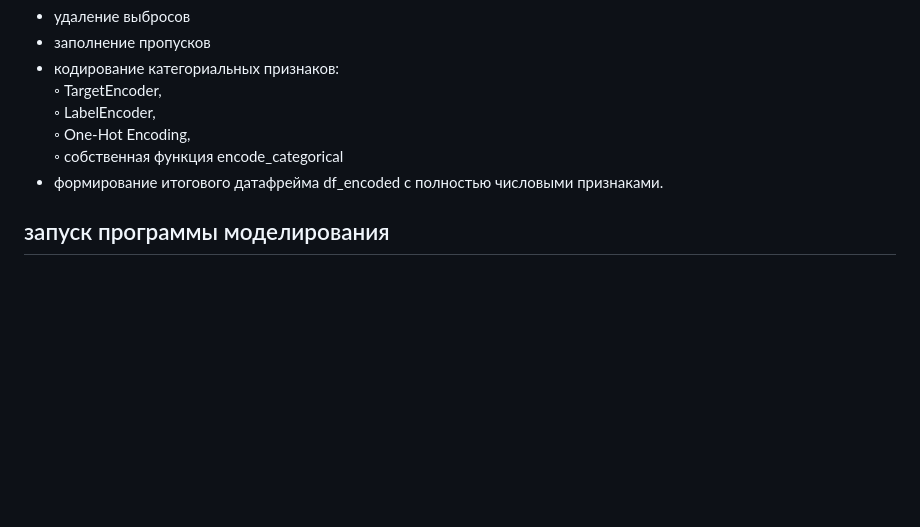
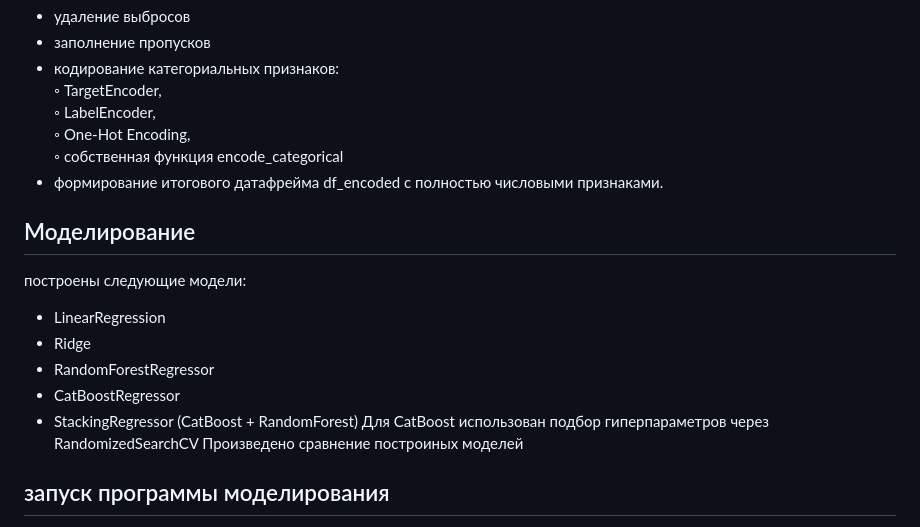
Before and after one commit to mouse65/final_project, a Markdown page: README.md, the part around the change. GitHub-like rendering; blank space fills up the shorter version.

```diff
--- a/README.md
+++ b/README.md
@@ -42,6 +42,15 @@ ML‑модель + веб‑сервис для автоматической о
   ◦ One‑Hot Encoding,
   ◦ собственная функция encode_categorical
 - формирование итогового датафрейма df_encoded с полностью числовыми признаками.
+## Моделирование
+построены следующие модели:
+- LinearRegression
+- Ridge
+- RandomForestRegressor
+- CatBoostRegressor
+- StackingRegressor (CatBoost + RandomForest)
+Для CatBoost использован подбор гиперпараметров через RandomizedSearchCV
+Произведено сравнение построиных моделей
 ## запуск программы моделирования
   - my_diplom_final.ipynb  - программа для обработки исходных данных и создания всех моделей.
   - data/data.csv - положение таблицы исходных данных (находистя отдельно от githab по ссылке https://drive.google.com/file/d/1HTKeB967hdvCrpzaM_2R0fg-qKsU6Ep7/view?usp=drive_link)
```
